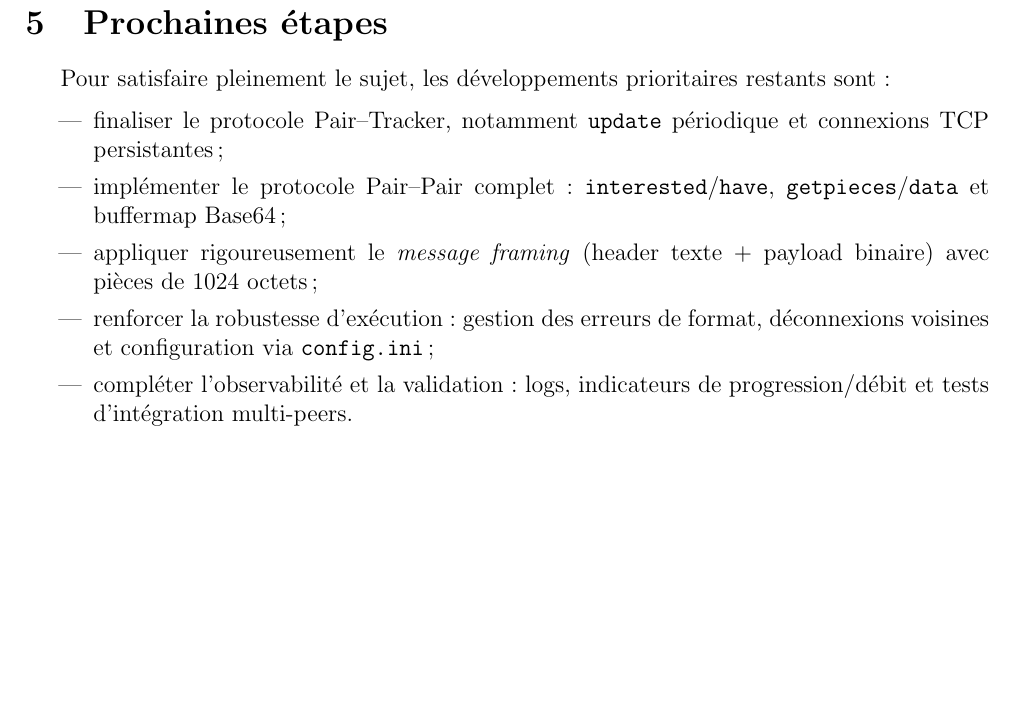
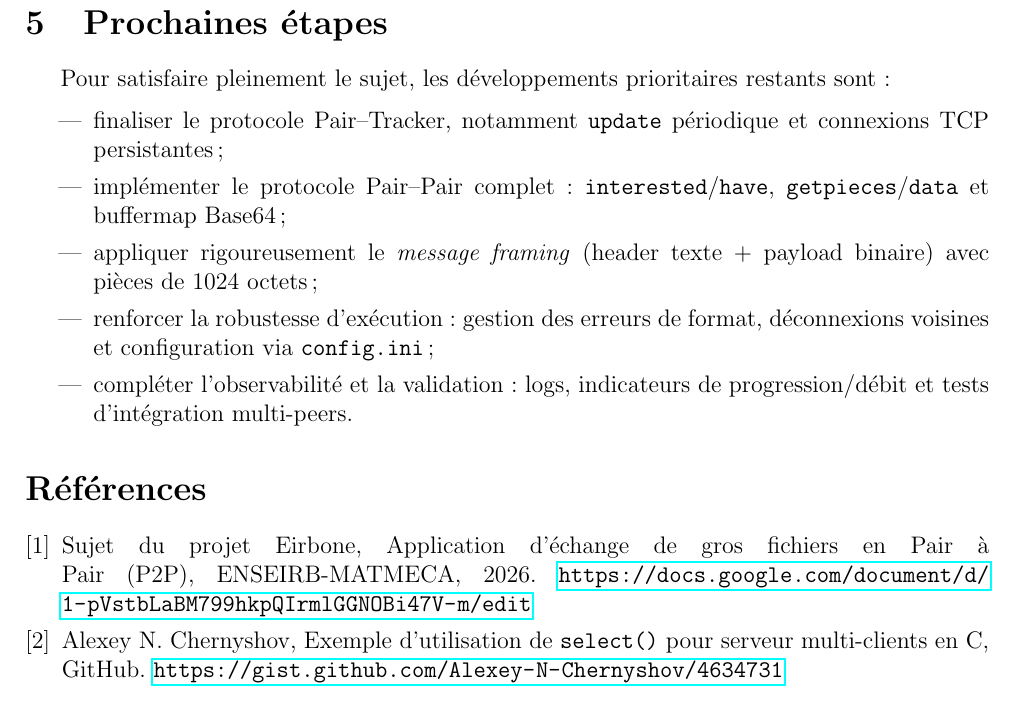
Before and after one commit to smabkhout/Eirbone-P2P, a LaTeX document (rapport/rapport_projet.tex): part of page 5 of 5, cut so that both start at the same text, the shorter picture padded with empty space. Compiled offline with pdfLaTeX.

Commit message:
ajout de reference select()

```diff
--- a/rapport/rapport_projet.tex
+++ b/rapport/rapport_projet.tex
@@ -7,6 +7,7 @@
 \usepackage{graphicx}
 \usepackage{array}
 \usepackage{enumitem}
+\usepackage{hyperref}
 \begin{document}
 
 \begin{titlepage}
@@ -153,4 +154,19 @@ Pour satisfaire pleinement le sujet, les développements prioritaires restants s
   \item compléter l’observabilité et la validation : logs, indicateurs de progression/débit et tests d’intégration multi-peers.
 \end{itemize}
 
+\begin{thebibliography}{9}
+\bibitem{sujet}
+Sujet du projet Eirbone,
+Application d'échange de gros fichiers en Pair à Pair (P2P),
+ENSEIRB-MATMECA, 2026.
+\url{https://docs.google.com/document/d/1-pVstbLaBM799hkpQIrmlGGNOBi47V-m/edit}
+
+\bibitem{select}
+Alexey N. Chernyshov,
+Exemple d'utilisation de \texttt{select()} pour serveur multi-clients en C,
+GitHub.
+\url{https://gist.github.com/Alexey-N-Chernyshov/4634731}
+
+\end{thebibliography}
+
 \end{document}
```
Also changed, not shown: 1 other file.
